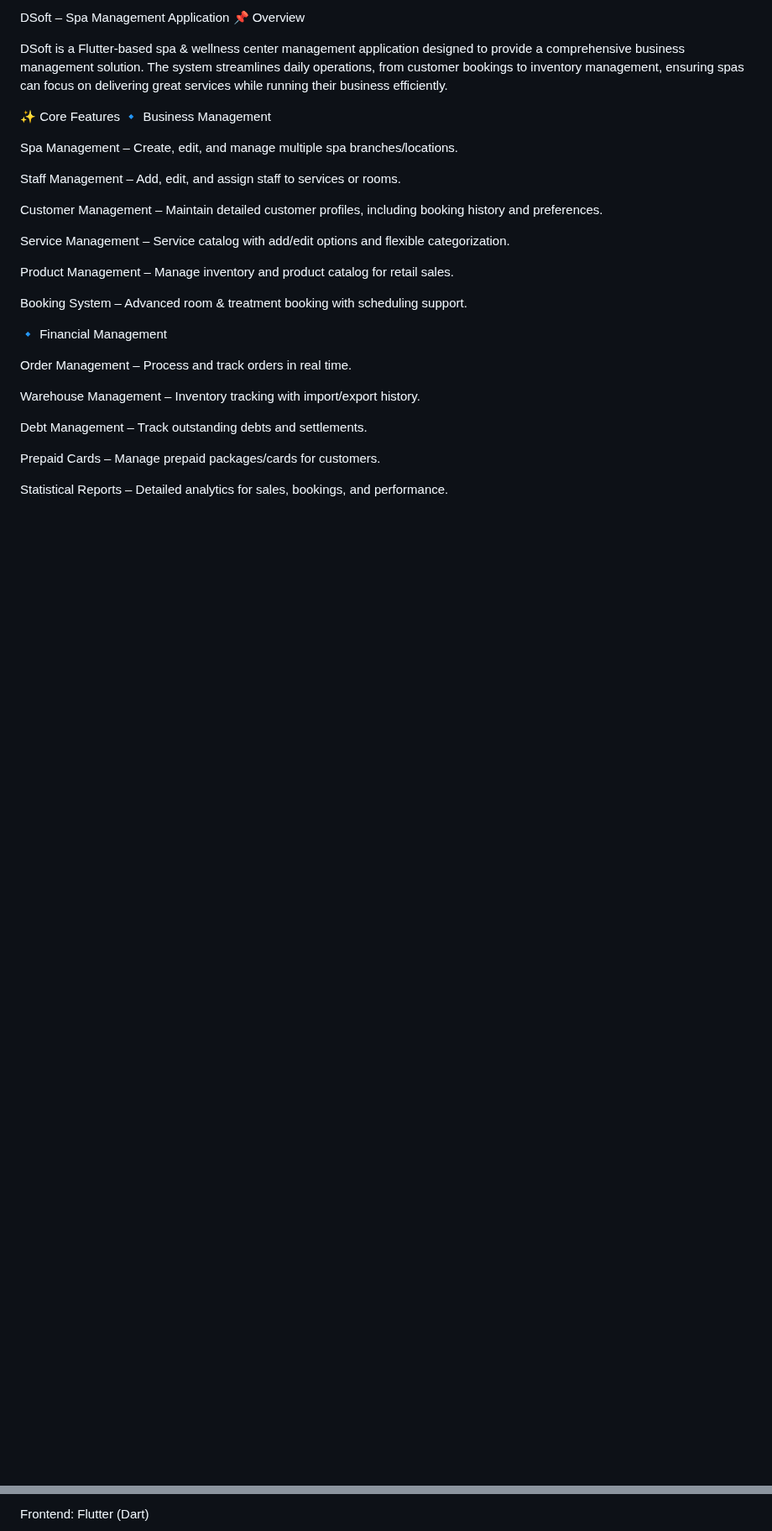
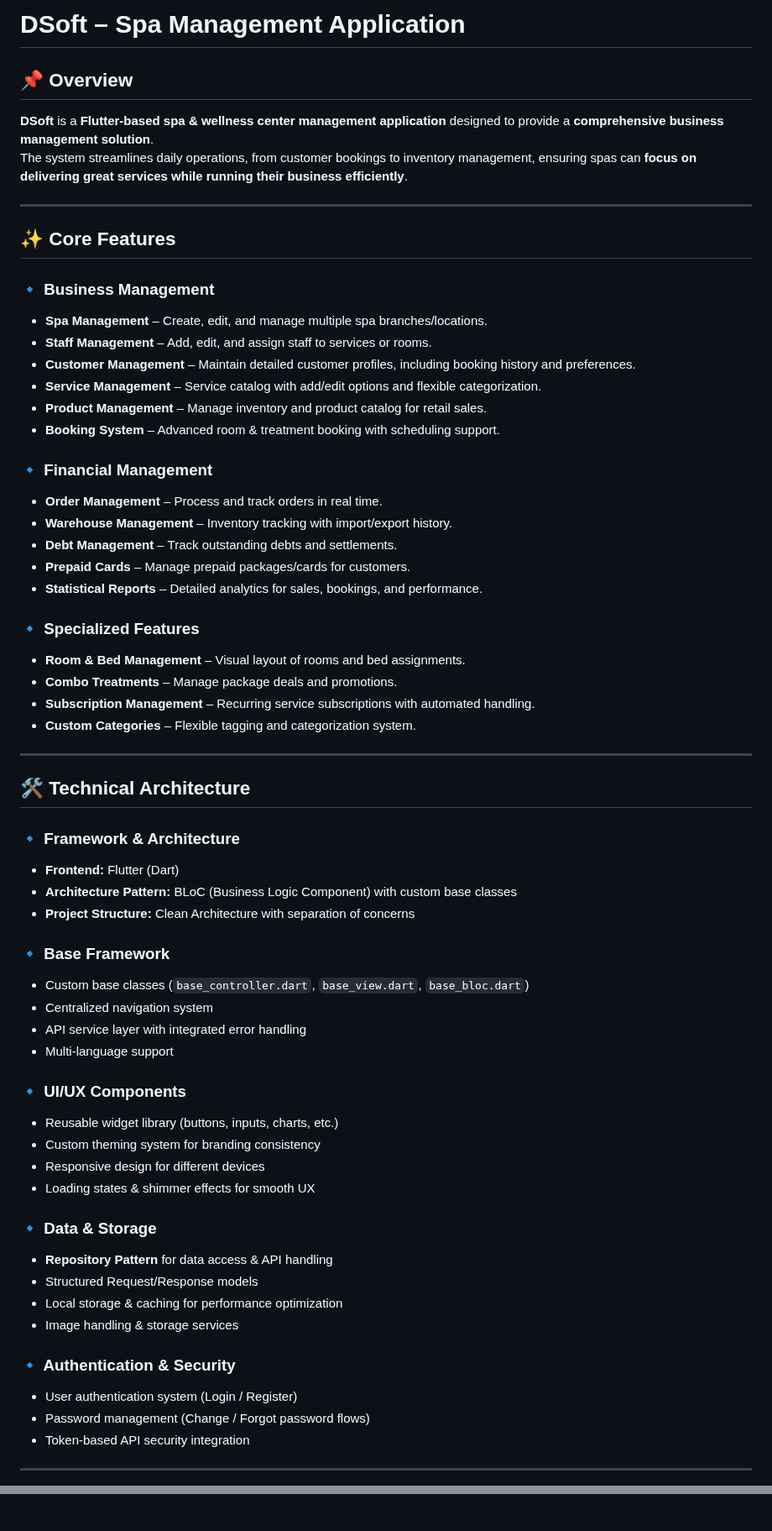
Before and after one commit to ThanhNg224/DSoft, a Markdown page: README.md, 2 parts joined by grey strips. Shown at 84% size. GitHub-like rendering; blank space fills up the shorter version.

Commit message:
Refactor README for improved formatting and clarity

```diff
--- a/README.md
+++ b/README.md
@@ -1,33 +1,65 @@
-DSoft – Spa Management Application
-📌 Overview
+# DSoft – Spa Management Application
 
-DSoft is a Flutter-based spa & wellness center management application designed to provide a comprehensive business management solution.
-The system streamlines daily operations, from customer bookings to inventory management, ensuring spas can focus on delivering great services while running their business efficiently.
+## 📌 Overview
+**DSoft** is a **Flutter-based spa & wellness center management application** designed to provide a **comprehensive business management solution**.
+The system streamlines daily operations, from customer bookings to inventory management, ensuring spas can **focus on delivering great services while running their business efficiently**.
 
-✨ Core Features
-🔹 Business Management
+---
 
-Spa Management – Create, edit, and manage multiple spa branches/locations.
+## ✨ Core Features
 
-Staff Management – Add, edit, and assign staff to services or rooms.
+### 🔹 Business Management
+- **Spa Management** – Create, edit, and manage multiple spa branches/locations.
+- **Staff Management** – Add, edit, and assign staff to services or rooms.
+- **Customer Management** – Maintain detailed customer profiles, including booking history and preferences.
+- **Service Management** – Service catalog with add/edit options and flexible categorization.
+- **Product Management** – Manage inventory and product catalog for retail sales.
+- **Booking System** – Advanced room & treatment booking with scheduling support.
 
-Customer Management – Maintain detailed customer profiles, including booking history and preferences.
+### 🔹 Financial Management
+- **Order Management** – Process and track orders in real time.
+- **Warehouse Management** – Inventory tracking with import/export history.
+- **Debt Management** – Track outstanding debts and settlements.
+- **Prepaid Cards** – Manage prepaid packages/cards for customers.
+- **Statistical Reports** – Detailed analytics for sales, bookings, and performance.
 
-Service Management – Service catalog with add/edit options and flexible categorization.
+### 🔹 Specialized Features
+- **Room & Bed Management** – Visual layout of rooms and bed assignments.
+- **Combo Treatments** – Manage package deals and promotions.
+- **Subscription Management** – Recurring service subscriptions with automated handling.
+- **Custom Categories** – Flexible tagging and categorization system.
 
-Product Management – Manage inventory and product catalog for retail sales.
+---
 
-Booking System – Advanced room & treatment booking with scheduling support.
+## 🛠 Technical Architecture
 
-🔹 Financial Management
+### 🔹 Framework & Architecture
+- **Frontend:** Flutter (Dart)
+- **Architecture Pattern:** BLoC (Business Logic Component) with custom base classes
+- **Project Structure:** Clean Architecture with separation of concerns
 
-Order Management – Process and track orders in real time.
+### 🔹 Base Framework
+- Custom base classes (`base_controller.dart`, `base_view.dart`, `base_bloc.dart`)
+- Centralized navigation system
+- API service layer with integrated error handling
+- Multi-language support
 
-Warehouse Management – Inventory tracking with import/export history.
+### 🔹 UI/UX Components
+- Reusable widget library (buttons, inputs, charts, etc.)
+- Custom theming system for branding consistency
+- Responsive design for different devices
+- Loading states & shimmer effects for smooth UX
 
-Debt Management – Track outstanding debts and settlements.
+### 🔹 Data & Storage
+- **Repository Pattern** for data access & API handling
+- Structured Request/Response models
+- Local storage & caching for performance optimization
+- Image handling & storage services
 
-Prepaid Cards – Manage prepaid packages/cards for customers.
+### 🔹 Authentication & Security
+- User authentication system (Login / Register)
+- Password management (Change / Forgot password flows)
+- Token-based API security integration
 
-Statistical Reports – Detailed analytics for sales, bookings, and performance.
+---
 
@@ -46,3 +89,3 @@ Custom Categories – Flexible tagging and categorization system.
 
-Frontend: Flutter (Dart)
+</p>
 
```
Also changed, not shown: other parts of README.md (+27 -83 lines).
